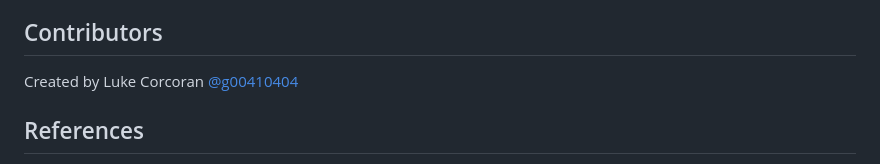
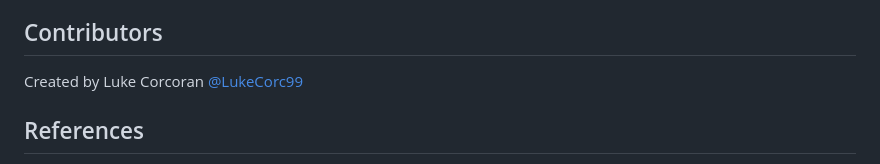
Before and after one commit to LukeCorc99/ELIZA-Chatbot-and-Trigram-Model-Project, a Markdown page: README.md, the part around the change. Rendered like a GitHub page.

Commit message:
Updated README with new GitHub username

```diff
--- a/README.md
+++ b/README.md
@@ -98,7 +98,7 @@ The chatbot is deployed via GitHub Pages, allowing users to interact with it dir
 
 ## Contributors
 
-Created by Luke Corcoran [@g00410404](https://github.com/g00410404)
+Created by Luke Corcoran [@LukeCorc99](https://github.com/LukeCorc99)
 
 ## References
 
```
